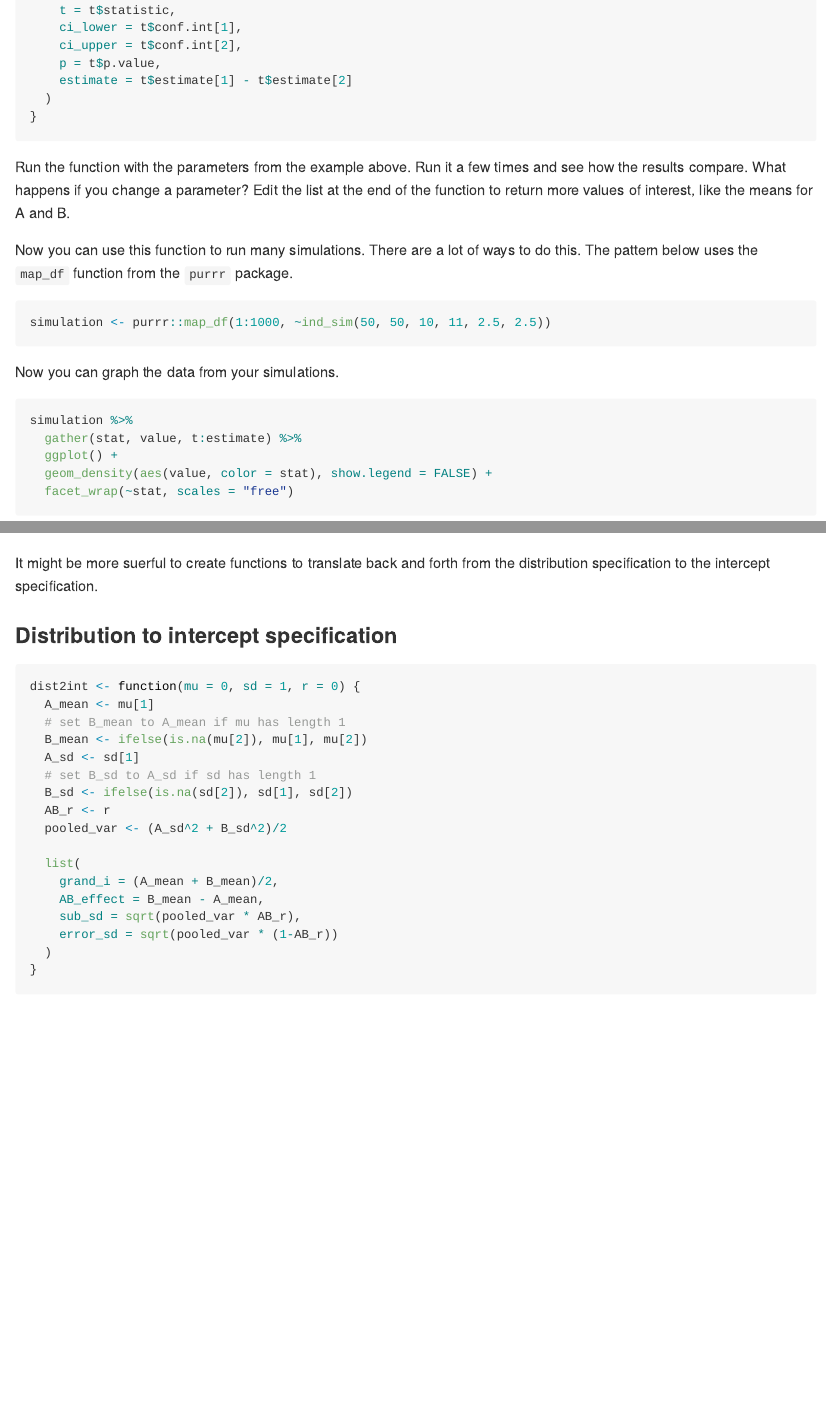
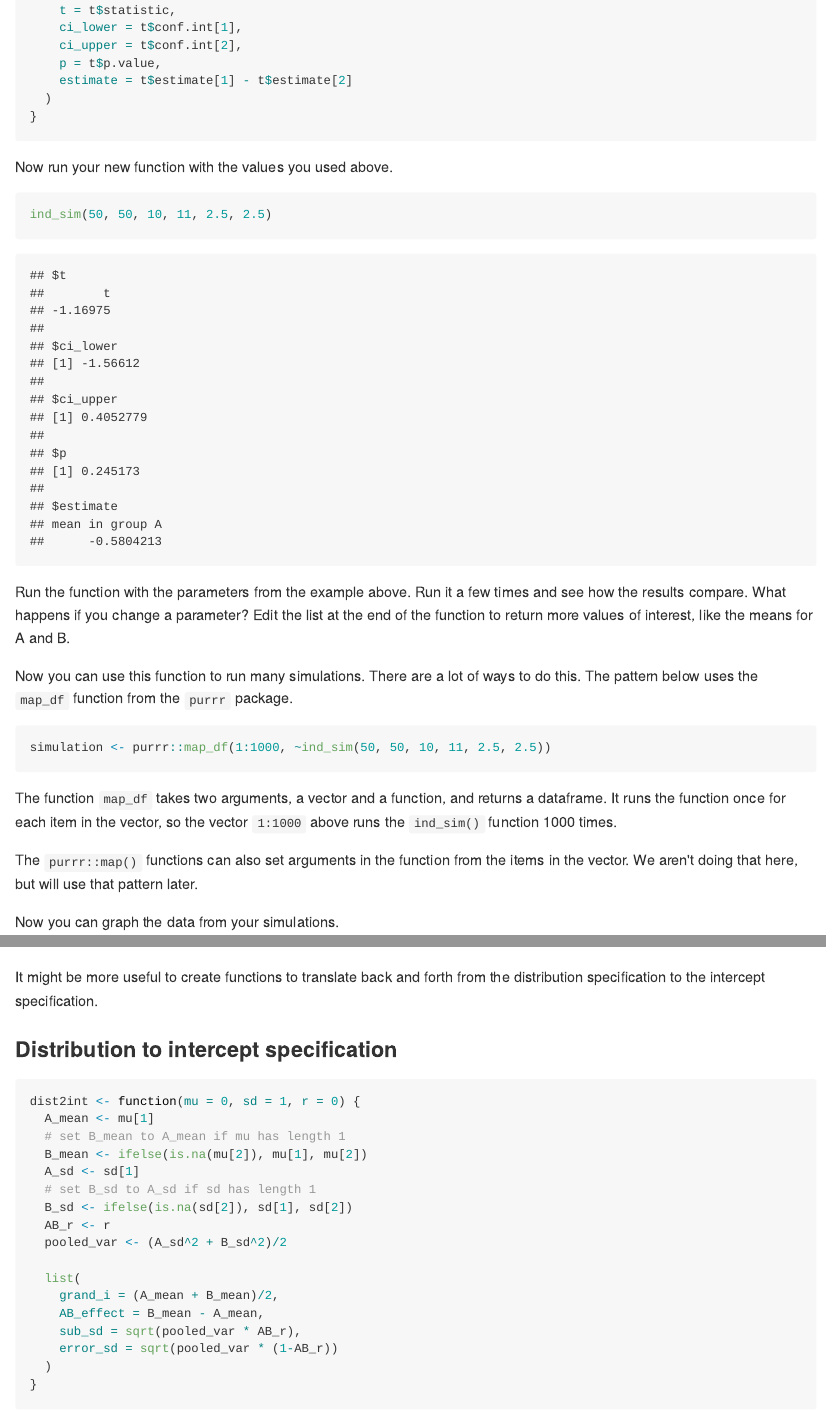
Before and after one commit to debruine/tutorials, an R Markdown document (02_sim_data.Rmd): the page in a window 1100 px wide, from 2530 px down, and a second part further down, joined at a grey line. The pictures show the output file docs/02_sim_data.md that the author committed with the source, drawn offline in the style of GitHub; long lines of code are wrapped.

Commit message:
Typo fixes and clarification

````diff
--- a/02_sim_data.Rmd
+++ b/02_sim_data.Rmd
@@ -108,6 +108,13 @@ ind_sim <- function(A_sub_n, B_sub_n, A_mean, B_mean, A_sd, B_sd) {
 
 ```
 
+Now run your new function with the values you used above.
+
+```{r}
+ind_sim(50, 50, 10, 11, 2.5, 2.5)
+```
+
+
 ```{block, type = "try"}
 Run the function with the parameters from the example above. Run it a few times and see how the results compare. What happens if you change a parameter? Edit the list at the end of the function to return more values of interest, like the means for A and B.
 ```
@@ -116,6 +123,12 @@ Now you can use this function to run many simulations. There are a lot of ways t
 
 ```{r}
 simulation <- purrr::map_df(1:1000, ~ind_sim(50, 50, 10, 11, 2.5, 2.5))
+```
+
+```{block, type="info"}
+The function `map_df` takes two arguments, a vector and a function, and returns a dataframe. It runs the function once for each item in the vector, so the vector `1:1000` above runs the `ind_sim()` function 1000 times.
+
+The `purrr::map()` functions can also set arguments in the function from the items in the vector. We aren't doing that here, but will use that pattern later.
 ```
 
 Now you can graph the data from your simulations.
@@ -437,7 +450,7 @@ sim_paired_data(10000, 0, 0.5, 1, 1, .25) %>%
   faux::check_sim_stats(usekable = TRUE)
 ```
 
-It might be more suerful to create functions to translate back and forth from the distribution specification to the intercept specification.
+It might be more useful to create functions to translate back and forth from the distribution specification to the intercept specification.
 
 ### Distribution to intercept specification
 
````
Also changed, not shown: docs/02_sim_data.md, docs/search_index.json, 5 other files.
